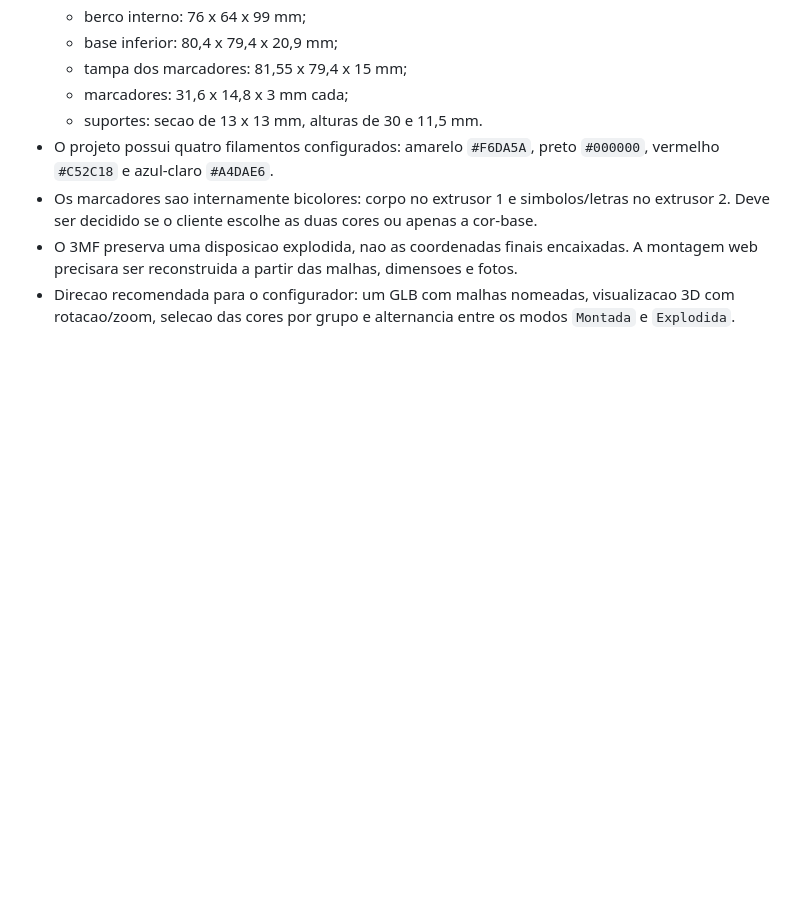
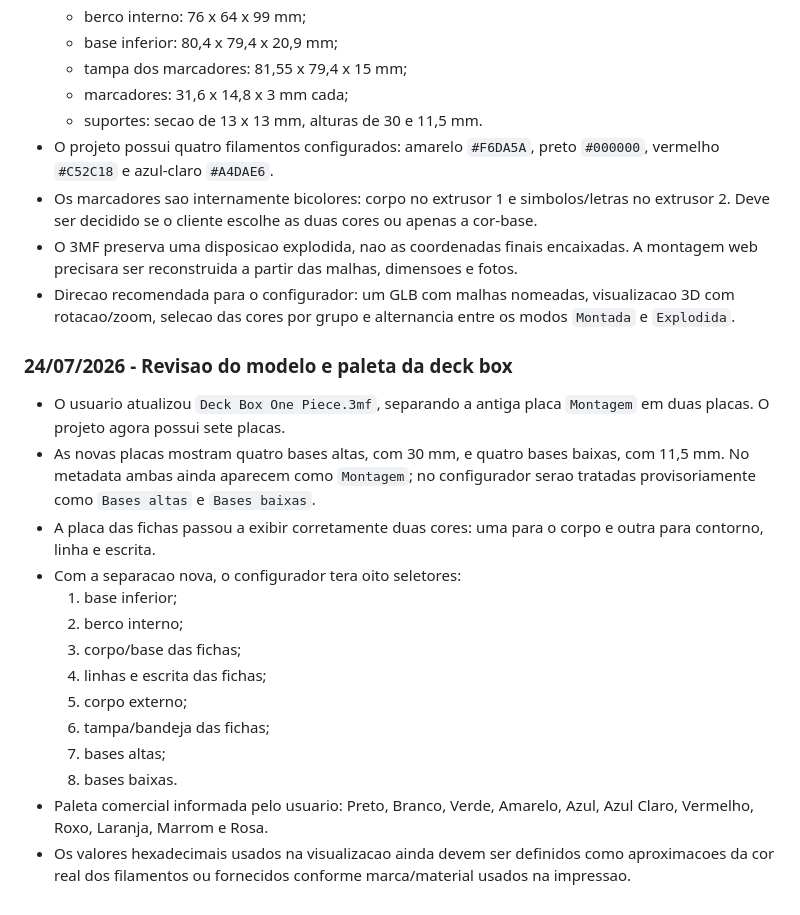
Before and after one commit to LumielRyu/optcg_manager, a Markdown page: AGENTS.md, the part around the change. GitHub-like rendering; blank space fills up the shorter version.

Commit message:
docs: update deck box color groups

```diff
--- a/AGENTS.md
+++ b/AGENTS.md
@@ -639,3 +639,28 @@ git diff --stat
 - Direcao recomendada para o configurador: um GLB com malhas nomeadas,
   visualizacao 3D com rotacao/zoom, selecao das cores por grupo e alternancia
   entre os modos `Montada` e `Explodida`.
+
+### 24/07/2026 - Revisao do modelo e paleta da deck box
+
+- O usuario atualizou `Deck Box One Piece.3mf`, separando a antiga placa
+  `Montagem` em duas placas. O projeto agora possui sete placas.
+- As novas placas mostram quatro bases altas, com 30 mm, e quatro bases
+  baixas, com 11,5 mm. No metadata ambas ainda aparecem como `Montagem`; no
+  configurador serao tratadas provisoriamente como `Bases altas` e
+  `Bases baixas`.
+- A placa das fichas passou a exibir corretamente duas cores: uma para o corpo
+  e outra para contorno, linha e escrita.
+- Com a separacao nova, o configurador tera oito seletores:
+  1. base inferior;
+  2. berco interno;
+  3. corpo/base das fichas;
+  4. linhas e escrita das fichas;
+  5. corpo externo;
+  6. tampa/bandeja das fichas;
+  7. bases altas;
+  8. bases baixas.
+- Paleta comercial informada pelo usuario: Preto, Branco, Verde, Amarelo,
+  Azul, Azul Claro, Vermelho, Roxo, Laranja, Marrom e Rosa.
+- Os valores hexadecimais usados na visualizacao ainda devem ser definidos
+  como aproximacoes da cor real dos filamentos ou fornecidos conforme
+  marca/material usados na impressao.
```
